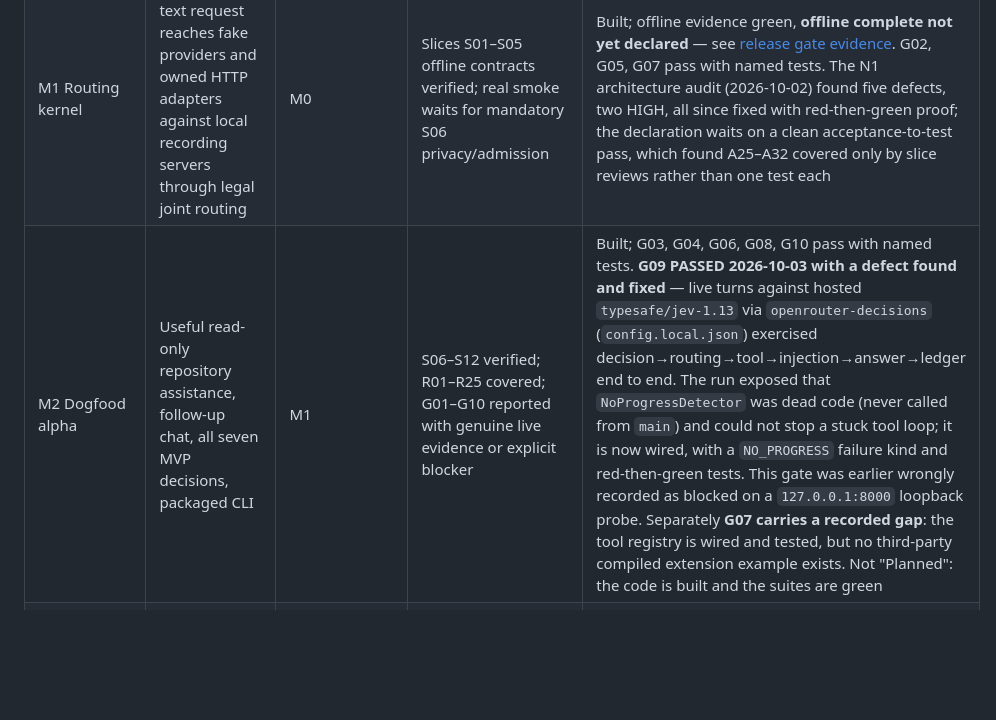
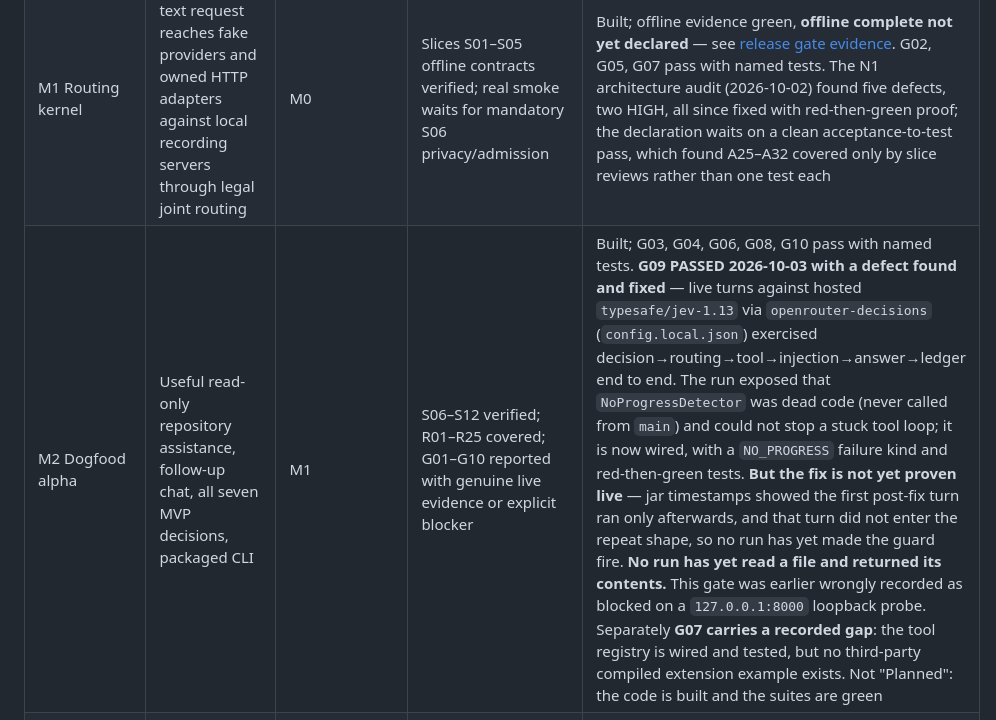
Before and after one commit to thepragmatik/rahu, a Markdown page: docs/roadmap.md, the part around the change. GitHub-like rendering; blank space fills up the shorter version.

```diff
--- a/docs/roadmap.md
+++ b/docs/roadmap.md
@@ -6,7 +6,7 @@ This roadmap is ordered by evidence and dependencies, not calendar promises. Onl
 |---|---|---|---|---|
 | M0 Specification foundation | Another session can implement without reconstructing the conversation | Repository access | Indexed requirements, ADRs, acceptance cases, critical review and handoff | Complete |
 | M1 Routing kernel | A synthetic text request reaches fake providers and owned HTTP adapters against local recording servers through legal joint routing | M0 | Slices S01–S05 offline contracts verified; real smoke waits for mandatory S06 privacy/admission | Built; offline evidence green, **offline complete not yet declared** — see [release gate evidence](reviews/dogfood-release.md). G02, G05, G07 pass with named tests. The N1 architecture audit (2026-10-02) found five defects, two HIGH, all since fixed with red-then-green proof; the declaration waits on a clean acceptance-to-test pass, which found A25–A32 covered only by slice reviews rather than one test each |
-| M2 Dogfood alpha | Useful read-only repository assistance, follow-up chat, all seven MVP decisions, packaged CLI | M1 | S06–S12 verified; R01–R25 covered; G01–G10 reported with genuine live evidence or explicit blocker | Built; G03, G04, G06, G08, G10 pass with named tests. **G09 PASSED 2026-10-03 with a defect found and fixed** — live turns against hosted `typesafe/jev-1.13` via `openrouter-decisions` (`config.local.json`) exercised decision→routing→tool→injection→answer→ledger end to end. The run exposed that `NoProgressDetector` was dead code (never called from `main`) and could not stop a stuck tool loop; it is now wired, with a `NO_PROGRESS` failure kind and red-then-green tests. This gate was earlier wrongly recorded as blocked on a `127.0.0.1:8000` loopback probe. Separately **G07 carries a recorded gap**: the tool registry is wired and tested, but no third-party compiled extension example exists. Not "Planned": the code is built and the suites are green |
+| M2 Dogfood alpha | Useful read-only repository assistance, follow-up chat, all seven MVP decisions, packaged CLI | M1 | S06–S12 verified; R01–R25 covered; G01–G10 reported with genuine live evidence or explicit blocker | Built; G03, G04, G06, G08, G10 pass with named tests. **G09 PASSED 2026-10-03 with a defect found and fixed** — live turns against hosted `typesafe/jev-1.13` via `openrouter-decisions` (`config.local.json`) exercised decision→routing→tool→injection→answer→ledger end to end. The run exposed that `NoProgressDetector` was dead code (never called from `main`) and could not stop a stuck tool loop; it is now wired, with a `NO_PROGRESS` failure kind and red-then-green tests. **But the fix is not yet proven live** — jar timestamps showed the first post-fix turn ran only afterwards, and that turn did not enter the repeat shape, so no run has yet made the guard fire. **No run has yet read a file and returned its contents.** This gate was earlier wrongly recorded as blocked on a `127.0.0.1:8000` loopback probe. Separately **G07 carries a recorded gap**: the tool registry is wired and tested, but no third-party compiled extension example exists. Not "Planned": the code is built and the suites are green |
 | M2.5 Code intelligence (LSP) | Exact symbol facts (definition, references, rename) from a pinned jdtls snapshot instead of grep | M1 tool boundary; pinned `jdtls` snapshot | Measured token saving vs today's grep/compile baseline; no leaked server processes | Client **built and tested, deliberately not adopted**. `LspSessionLiveTest` 5/5 green against the pinned snapshot; 26 capabilities; `workspace/symbol` returns real hits. Cost-effectiveness **NOT PROVEN** — no `results/`, trace JSONL or ledger exists in-repo, so the baseline has no source and needs a live funded run. Not wired into `ToolRegistry`. See `reviews/018-jdtls-adoption.md`. |
 | M3 Evaluation laboratory | Evidence-based routing control and trace comparison | M2 | Frozen suites, paired evaluations, confidence semantics, promotion decision | Planned |
 | M4 Richer single-agent harness | Streaming, resumability, permissioned writes, skills/MCP | M2 reliability; M3 baseline | Separate specs and failure tests; recovery cannot silently duplicate effects | Exploratory |
```
Also changed, not shown: docs/reviews/dogfood-release.md (+62 -38 lines).
